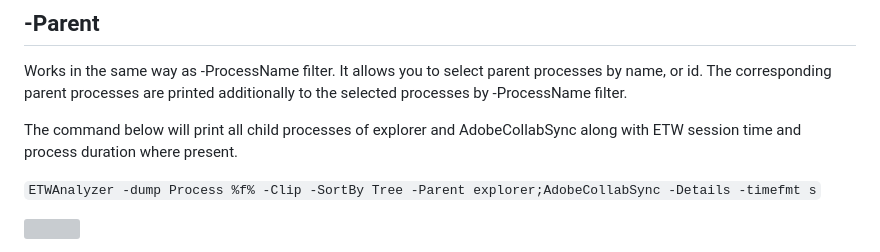
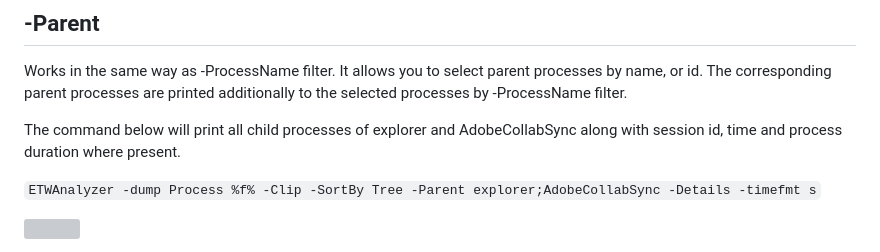
Before and after one commit to Siemens-Healthineers/ETWAnalyzer, a Markdown page: ETWAnalyzer/Documentation/DumpProcessCommand.md, the part around the change. GitHub-like rendering; grey boxes are pictures that could not be loaded.

Commit message:
Spelling

````diff
--- a/ETWAnalyzer/Documentation/DumpProcessCommand.md
+++ b/ETWAnalyzer/Documentation/DumpProcessCommand.md
@@ -152,7 +152,7 @@ To change sorting by process names the following values are supported
 Works in the same way as -ProcessName filter. It allows you to select parent processes by name, or id. The corresponding parent
 processes are printed additionally to the selected processes by -ProcessName filter.
 
-The command below will print all child processes of explorer and AdobeCollabSync along with ETW session time and process
+The command below will print all child processes of explorer and AdobeCollabSync along with session id, time and process
 duration where present.
 
 ```ETWAnalyzer -dump Process %f% -Clip -SortBy Tree -Parent explorer;AdobeCollabSync -Details -timefmt s```
````
